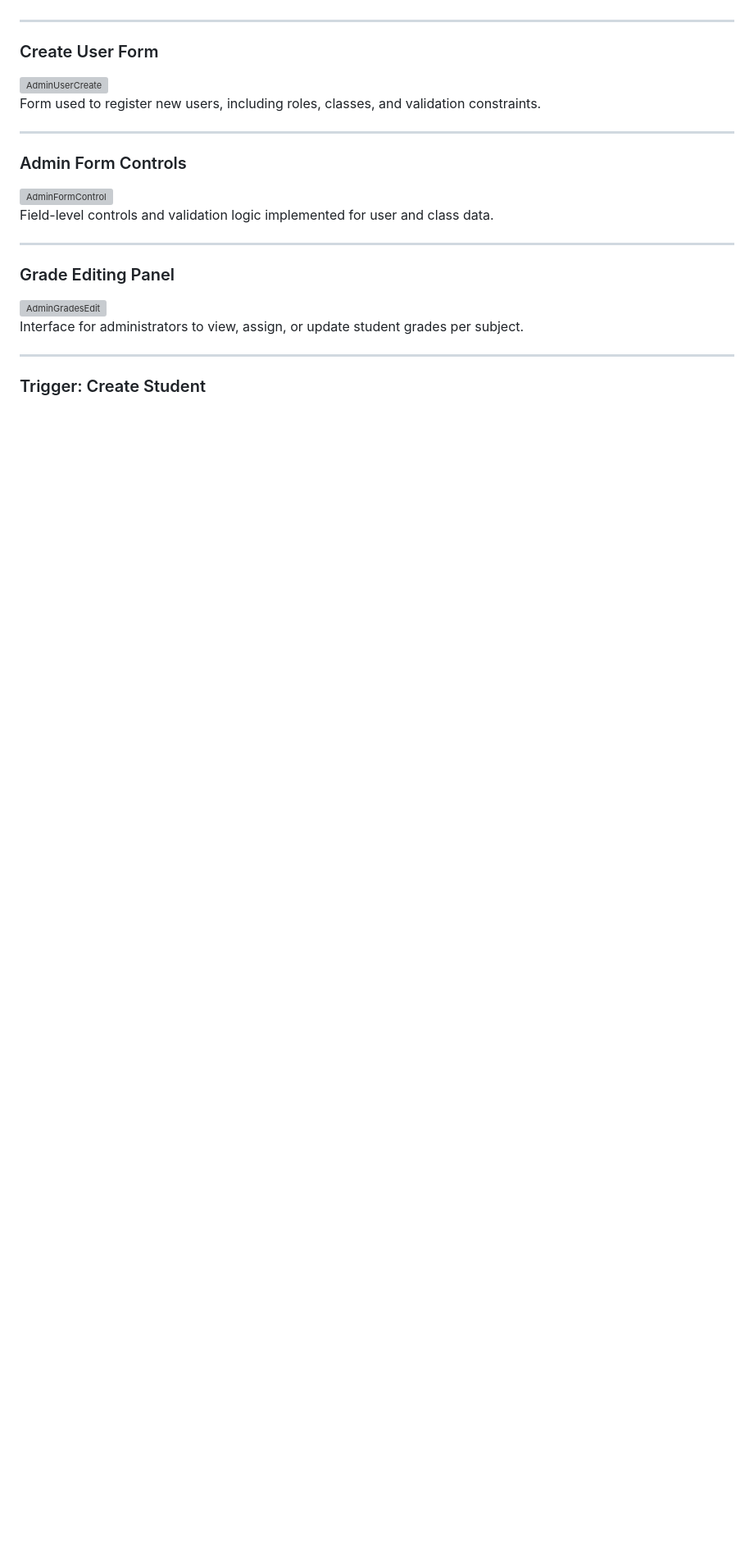
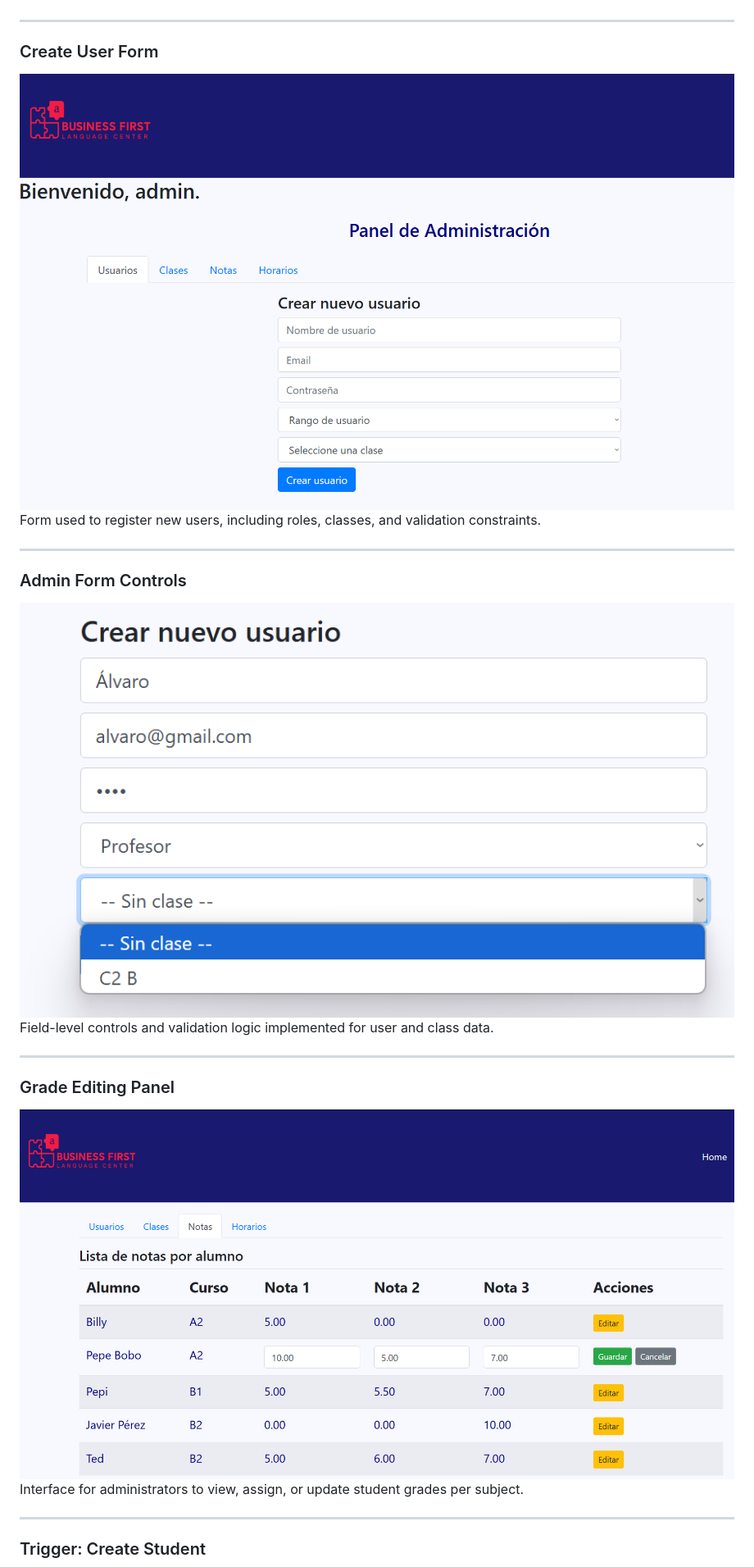
Before and after one commit to jrhendrix-dev/Business-First-English-Center-PHP, a Markdown page: README.md, the part around the change printed below. Shown: that part at 82% size. Rendered like a GitHub page; blank space fills up the shorter version; grey boxes are pictures that could not be loaded.

```diff
--- a/README.md
+++ b/README.md
@@ -35,19 +38,19 @@ Displays the administrative interface for managing users, including search and f
 ---
 
 ### Create User Form
-![AdminUserCreate](https://github.com/jrhendrix-dev/Business-First-English-Center-PHP/blob/main/public/assets/pics/AdminUserCreate.png)
+![AdminUserCreate](https://github.com/jrhendrix-dev/Business-First-English-Center-PHP/blob/main/public/assets/screenshots/AdminUserCreate.png)
 Form used to register new users, including roles, classes, and validation constraints.
 
 ---
 
 ### Admin Form Controls
-![AdminFormControl](https://github.com/jrhendrix-dev/Business-First-English-Center-PHP/blob/main/public/assets/pics/AdminFormControl.png)
+![AdminFormControl](https://github.com/jrhendrix-dev/Business-First-English-Center-PHP/blob/main/public/assets/screenshots/AdminFormControl.png)
 Field-level controls and validation logic implemented for user and class data.
 
 ---
 
 ### Grade Editing Panel
-![AdminGradesEdit](https://github.com/jrhendrix-dev/Business-First-English-Center-PHP/blob/main/public/assets/pics/AdminGradesEdit.png)
+![AdminGradesEdit](https://github.com/jrhendrix-dev/Business-First-English-Center-PHP/blob/main/public/assets/screenshots/AdminGradesEdit.png)
 Interface for administrators to view, assign, or update student grades per subject.
 
 ---
```
Also changed, not shown: other parts of README.md (+28 -14 lines).
